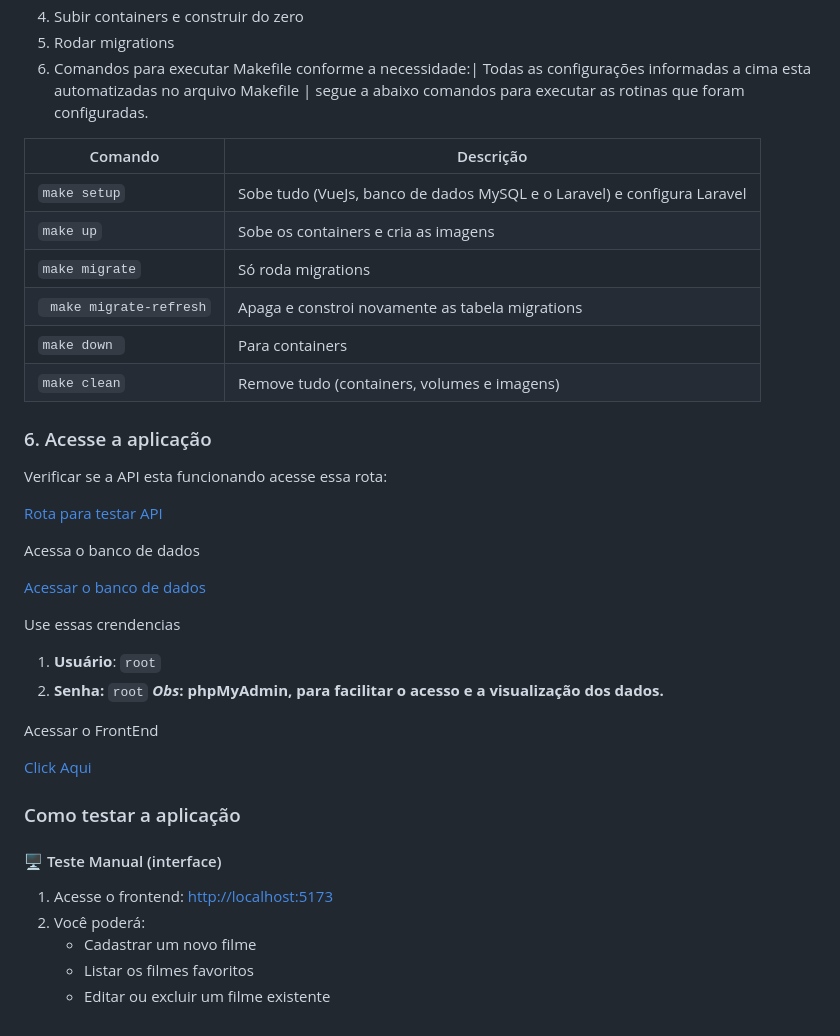
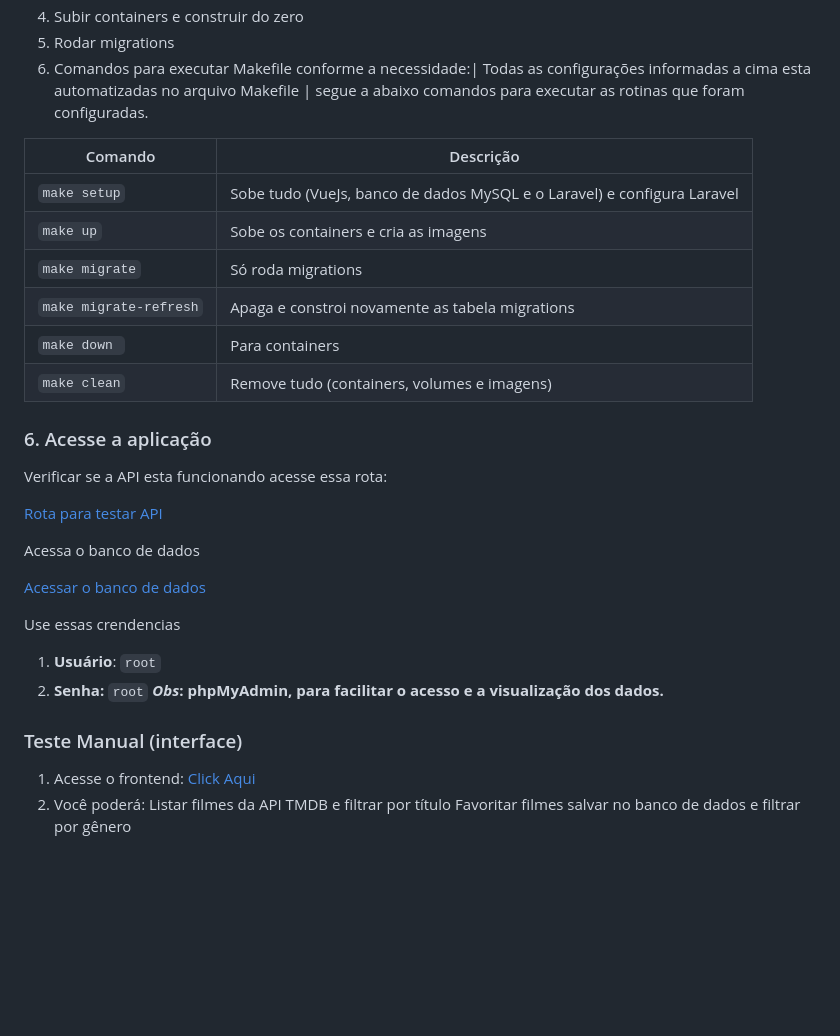
Before and after one commit to JHugoSilva/tmdb-movies-app, a Markdown page: README.md, the part around the change. Drawn GitHub-style; blank space fills up the shorter version.

Commit message:
Ajustando README

```diff
--- a/README.md
+++ b/README.md
@@ -128,14 +128,14 @@ DB_PASSWORD=root
 5. Rodar migrations
 6. Comandos para executar Makefile conforme a necessidade:| Todas as configurações informadas a cima esta automatizadas no arquivo Makefile | segue a abaixo comandos para executar as rotinas que foram configuradas.
 
-| Comando                   | Descrição                                                             |
-| ------------------------- | ----------------------------------------------------------------------- |
-| `make setup`            | Sobe tudo (VueJs, banco de dados MySQL e o Laravel) e configura Laravel |
-| `make up`               | Sobe os containers e cria as imagens                                    |
-| `make migrate`          | Só roda migrations                                                     |
-| ` make migrate-refresh` | Apaga e constroi novamente as tabela migrations                        |
-| `make down `            | Para containers                                                         |
-| `make clean`            | Remove tudo (containers, volumes e imagens)                             |
+| Comando                  | Descrição                                                             |
+| ------------------------ | ----------------------------------------------------------------------- |
+| `make setup`           | Sobe tudo (VueJs, banco de dados MySQL e o Laravel) e configura Laravel |
+| `make up`              | Sobe os containers e cria as imagens                                    |
+| `make migrate`         | Só roda migrations                                                     |
+| `make migrate-refresh` | Apaga e constroi novamente as tabela migrations                        |
+| `make down `           | Para containers                                                         |
+| `make clean`           | Remove tudo (containers, volumes e imagens)                             |
 
 ### 6. Acesse a aplicação
 
@@ -147,23 +147,15 @@ Acessa o banco de dados
 
 [Acessar o banco de dados](http://localhost:8081/index.php)
 
-
 Use essas crendencias
 
 1. **Usuário**: `root`
 2. **Senha:** `root`
    ***Obs*: phpMyAdmin, para facilitar o acesso e a visualização dos dados.**
 
-Acessar o FrontEnd
+### Teste Manual (interface)
 
-[Click Aqui](http://localhost:5177/)
-
-### Como testar a aplicação
-
-#### 🖥️ Teste Manual (interface)
-
-1. Acesse o frontend: [http://localhost:5173](http://localhost:5173)
+1. Acesse o frontend: [Click Aqui](http://localhost:5177/)
 2. Você poderá:
-   * Cadastrar um novo filme
-   * Listar os filmes favoritos
-   * Editar ou excluir um filme existente
+   Listar filmes da API TMDB e filtrar por título
+   Favoritar filmes salvar no banco de dados e filtrar por gênero
```
